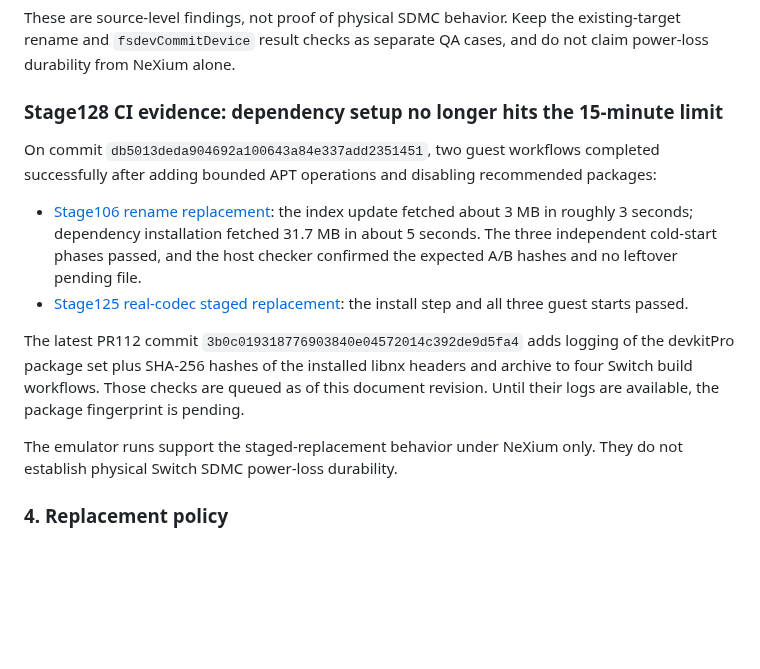
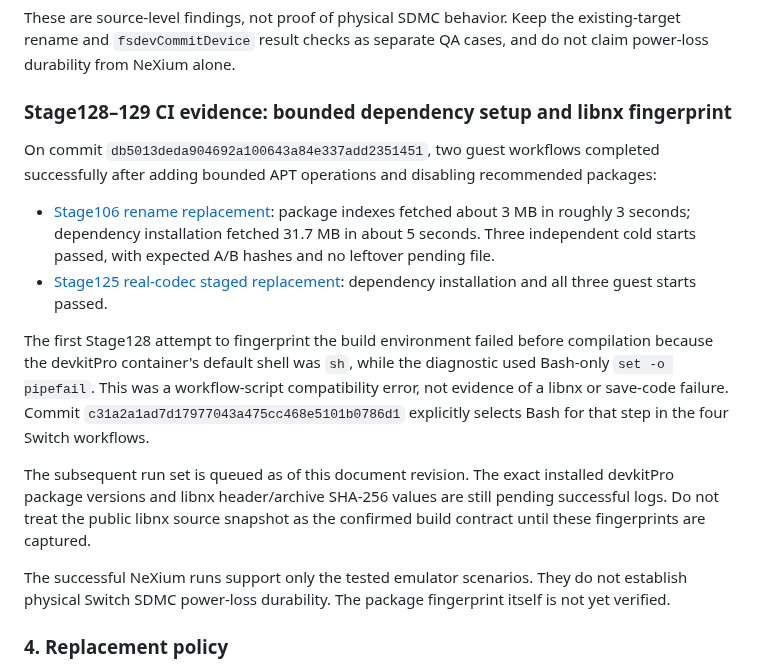
Before and after one commit to stanmasked/rikitu-zavodnye-tropy, a Markdown page: docs/SWITCH_SAVE_TRANSACTION_DESIGN.md, the part around the change. Rendered like a GitHub page; blank space fills up the shorter version.

Commit message:
Stage129: document libnx fingerprint shell correction

```diff
--- a/docs/SWITCH_SAVE_TRANSACTION_DESIGN.md
+++ b/docs/SWITCH_SAVE_TRANSACTION_DESIGN.md
@@ -104,28 +104,35 @@ These are source-level findings, not proof of physical SDMC behavior. Keep
 the existing-target rename and `fsdevCommitDevice` result checks as
 separate QA cases, and do not claim power-loss durability from NeXium alone.
 
-### Stage128 CI evidence: dependency setup no longer hits the 15-minute limit
+### Stage128–129 CI evidence: bounded dependency setup and libnx fingerprint
 
 On commit `db5013deda904692a100643a84e337add2351451`, two guest workflows
 completed successfully after adding bounded APT operations and disabling
 recommended packages:
 
 - [Stage106 rename replacement](https://github.com/stanmasked/rikitu-zavodnye-tropy/actions/runs/39839316416):
-  the index update fetched about 3 MB in roughly 3 seconds; dependency
-  installation fetched 31.7 MB in about 5 seconds. The three independent
-  cold-start phases passed, and the host checker confirmed the expected A/B
-  hashes and no leftover pending file.
+  package indexes fetched about 3 MB in roughly 3 seconds; dependency
+  installation fetched 31.7 MB in about 5 seconds. Three independent cold
+  starts passed, with expected A/B hashes and no leftover pending file.
 - [Stage125 real-codec staged replacement](https://github.com/stanmasked/rikitu-zavodnye-tropy/actions/runs/39839316721):
-  the install step and all three guest starts passed.
+  dependency installation and all three guest starts passed.
 
-The latest PR112 commit `3b0c019318776903840e04572014c392de9d5fa4` adds
-logging of the devkitPro package set plus SHA-256 hashes of the installed
-libnx headers and archive to four Switch build workflows. Those checks are
-queued as of this document revision. Until their logs are available, the
-package fingerprint is pending.
+The first Stage128 attempt to fingerprint the build environment failed before
+compilation because the devkitPro container's default shell was `sh`, while
+the diagnostic used Bash-only `set -o pipefail`. This was a workflow-script
+compatibility error, not evidence of a libnx or save-code failure. Commit
+`c31a2a1ad7d17977043a475cc468e5101b0786d1` explicitly selects Bash for that
+step in the four Switch workflows.
 
-The emulator runs support the staged-replacement behavior under NeXium only.
-They do not establish physical Switch SDMC power-loss durability.
+The subsequent run set is queued as of this document revision. The exact
+installed devkitPro package versions and libnx header/archive SHA-256 values
+are still pending successful logs. Do not treat the public libnx source
+snapshot as the confirmed build contract until these fingerprints are
+captured.
+
+The successful NeXium runs support only the tested emulator scenarios. They
+do not establish physical Switch SDMC power-loss durability. The package
+fingerprint itself is not yet verified.
 
 ### 4. Replacement policy
 
```
